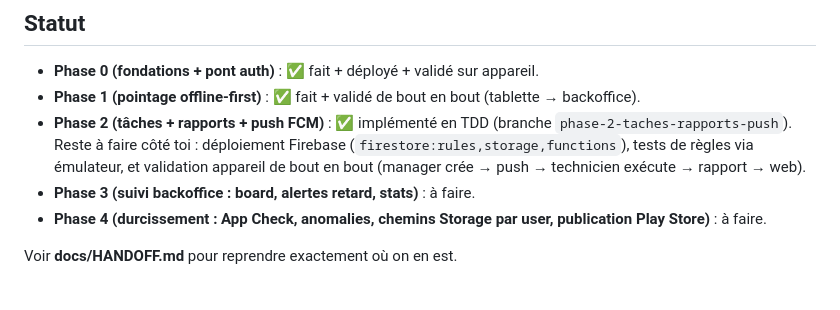
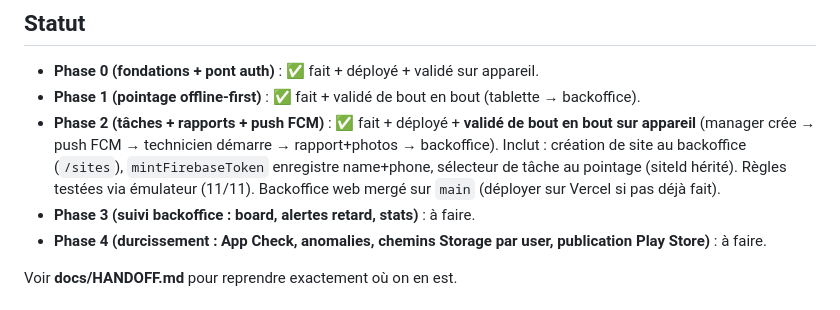
Before and after one commit to FrancisKago/ciw-tech, a Markdown page: CLAUDE.md, the part around the change. Rendered like a GitHub page.

```diff
--- a/CLAUDE.md
+++ b/CLAUDE.md
@@ -61,8 +61,11 @@ périodiquement (20 s) + après chaque pointage. Vidanges fusionnées (verrou an
 ## Statut
 - **Phase 0 (fondations + pont auth)** : ✅ fait + déployé + validé sur appareil.
 - **Phase 1 (pointage offline-first)** : ✅ fait + validé de bout en bout (tablette → backoffice).
-- **Phase 2 (tâches + rapports + push FCM)** : ✅ implémenté en TDD (branche `phase-2-taches-rapports-push`).
-  Reste à faire côté toi : déploiement Firebase (`firestore:rules,storage,functions`), tests de règles via émulateur, et validation appareil de bout en bout (manager crée → push → technicien exécute → rapport → web).
+- **Phase 2 (tâches + rapports + push FCM)** : ✅ fait + déployé + **validé de bout en bout sur appareil**
+  (manager crée → push FCM → technicien démarre → rapport+photos → backoffice). Inclut : création de
+  site au backoffice (`/sites`), `mintFirebaseToken` enregistre name+phone, sélecteur de tâche au
+  pointage (siteId hérité). Règles testées via émulateur (11/11). Backoffice web mergé sur `main`
+  (déployer sur Vercel si pas déjà fait).
 - **Phase 3 (suivi backoffice : board, alertes retard, stats)** : à faire.
 - **Phase 4 (durcissement : App Check, anomalies, chemins Storage par user, publication Play Store)** : à faire.
 
```
Also changed, not shown: docs/HANDOFF.md (+4 -3 lines).
